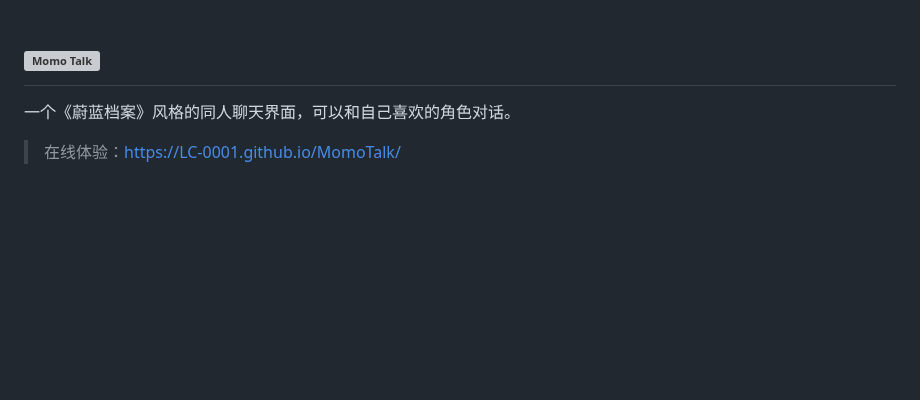
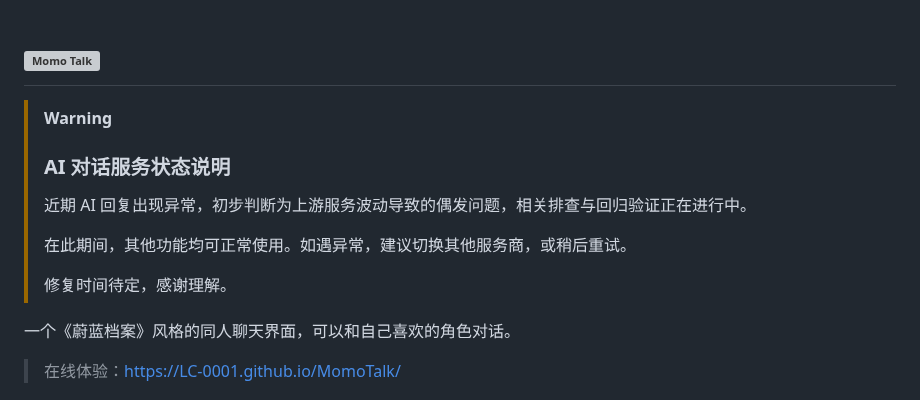
Before and after one commit to LC-0001/MomoTalk, a Markdown page: README.md, the part around the change. Rendered like a GitHub page; blank space fills up the shorter version; grey boxes are pictures that could not be loaded.

Commit message:
更新 README.md

```diff
--- a/README.md
+++ b/README.md
@@ -1,6 +1,14 @@
 <h1>
   <img src="https://readme-typing-svg.demolab.com?font=Noto+Sans+SC&weight=700&size=40&pause=1000&duration=3000&color=FF88AA&vCenter=true&width=500&height=50&lines=Momo+Talk;%E5%92%8C%E8%87%AA%E5%B7%B1%E5%96%9C%E6%AC%A2%E7%9A%84%E8%A7%92%E8%89%B2%E5%AF%B9%E8%AF%9D;%E6%94%AF%E6%8C%81%E8%87%AA%E5%AE%9A%E4%B9%89%E8%A7%92%E8%89%B2" alt="Momo Talk">
 </h1>
+
+> [!WARNING]
+> ### AI 对话服务状态说明
+> 近期 AI 回复出现异常，初步判断为上游服务波动导致的偶发问题，相关排查与回归验证正在进行中。
+>
+> 在此期间，其他功能均可正常使用。如遇异常，建议切换其他服务商，或稍后重试。
+>
+> 修复时间待定，感谢理解。
 
 一个《蔚蓝档案》风格的同人聊天界面，可以和自己喜欢的角色对话。
 
```
